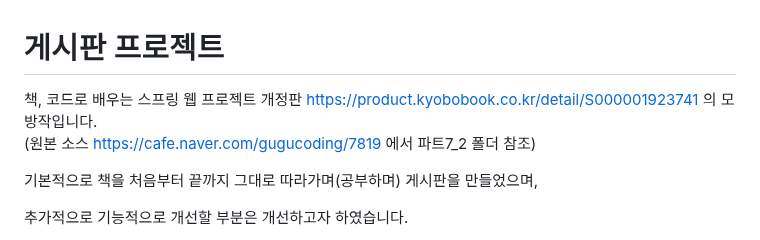
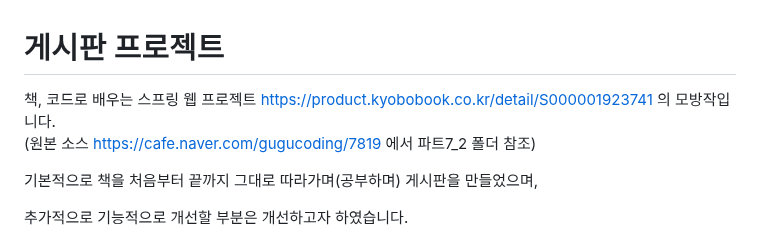
Before and after one commit to PleaseAttainBuddhaHood/Spring_Board, a Markdown page: README.md, the part around the change. Drawn GitHub-style.

```diff
--- a/README.md
+++ b/README.md
@@ -2,7 +2,7 @@
 
 
 
-책, 코드로 배우는 스프링 웹 프로젝트 개정판 https://product.kyobobook.co.kr/detail/S000001923741 의 모방작입니다.
+책, 코드로 배우는 스프링 웹 프로젝트 https://product.kyobobook.co.kr/detail/S000001923741 의 모방작입니다.
 (원본 소스 https://cafe.naver.com/gugucoding/7819 에서 파트7_2 폴더 참조)
 
 
```
